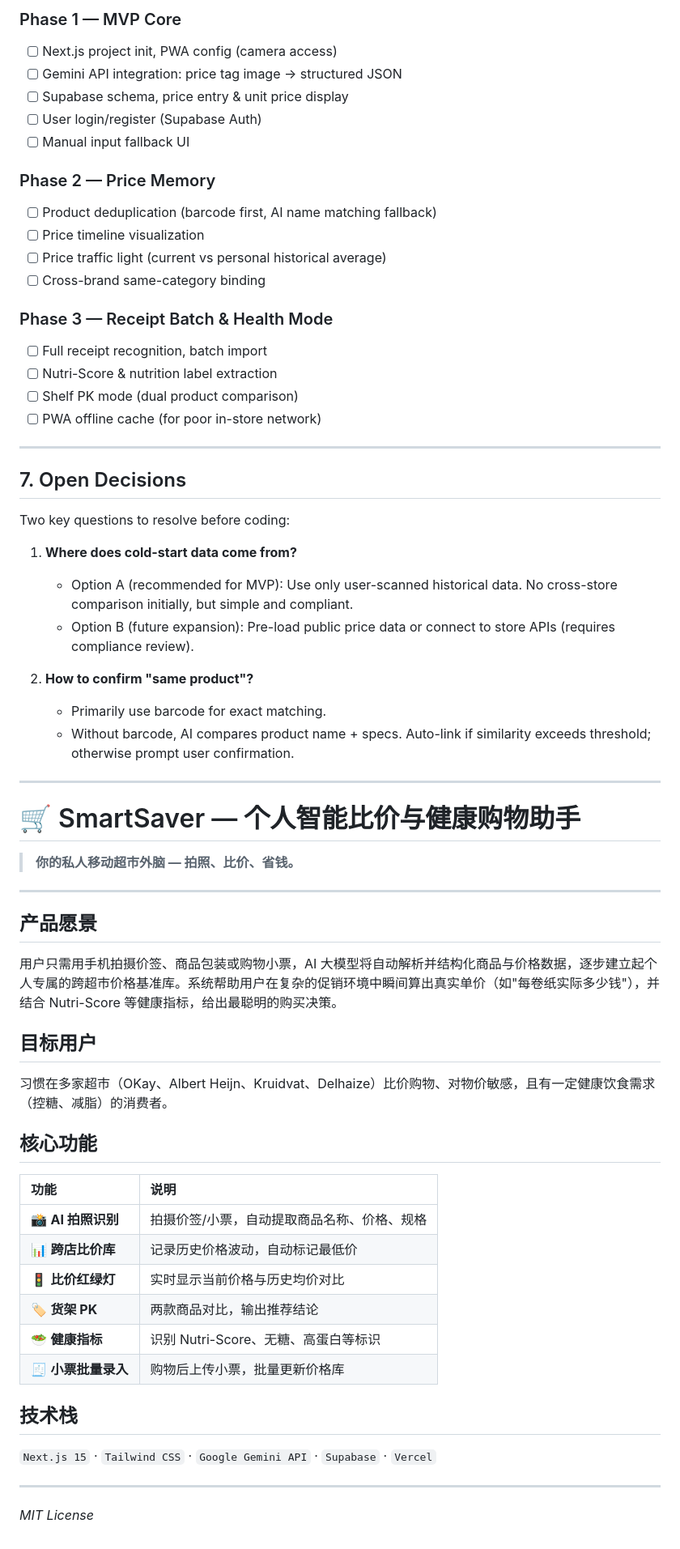
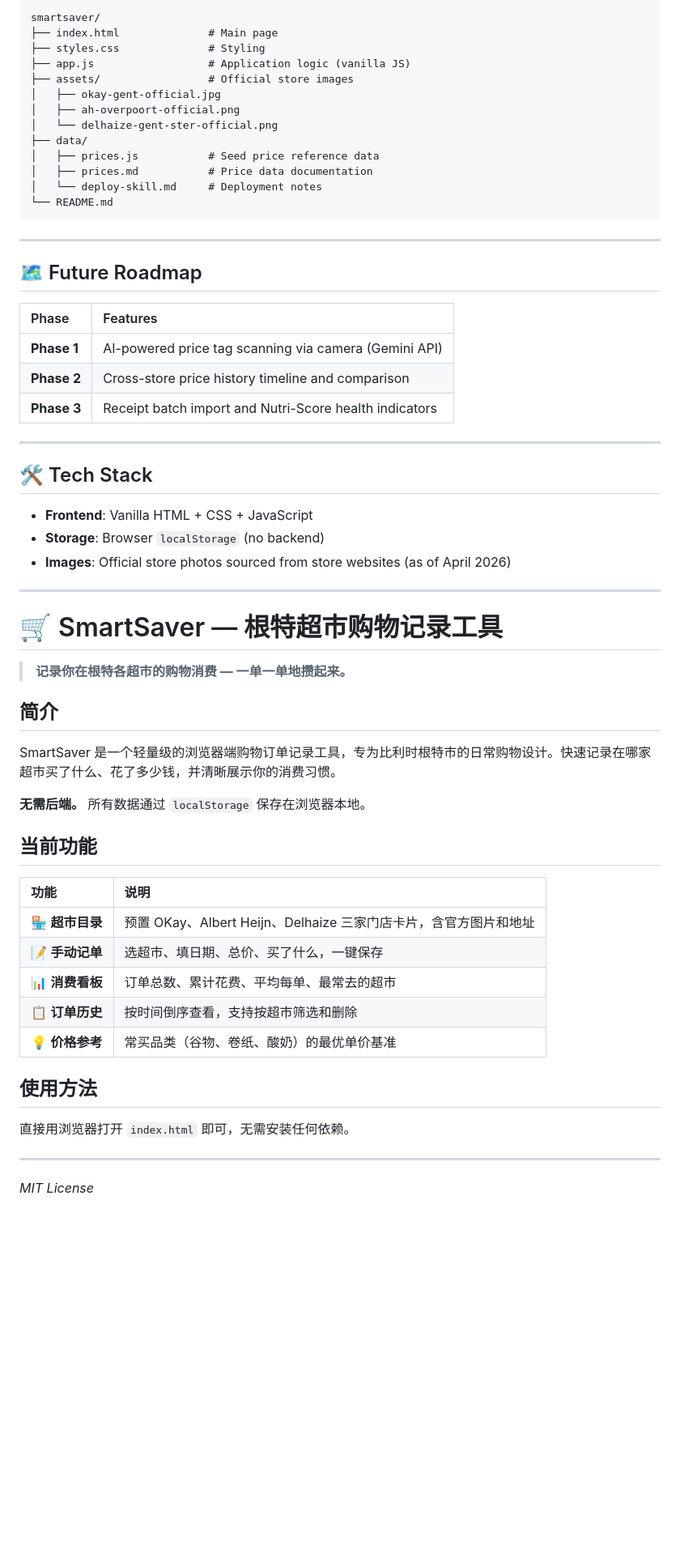
Before and after one commit to tjuliuyj-dot/smartsaver, a Markdown page: README.md, the part around one of its changes. Shown at 81% size. Rendered like a GitHub page; blank space fills up the shorter version.

Commit message:
Rewrite README: accurate bilingual docs with corrected English grammar

````diff
--- a/README.md
+++ b/README.md
@@ -108,70 +61,63 @@ Set any unrecognizable field to null.
 
-### Phase 1 — MVP Core
-
-- [ ] Next.js project init, PWA config (camera access)
-- [ ] Gemini API integration: price tag image → structured JSON
-- [ ] Supabase schema, price entry & unit price display
-- [ ] User login/register (Supabase Auth)
-- [ ] Manual input fallback UI
-
-### Phase 2 — Price Memory
-
-- [ ] Product deduplication (barcode first, AI name matching fallback)
-- [ ] Price timeline visualization
-- [ ] Price traffic light (current vs personal historical average)
-- [ ] Cross-brand same-category binding
-
-### Phase 3 — Receipt Batch & Health Mode
-
-- [ ] Full receipt recognition, batch import
-- [ ] Nutri-Score & nutrition label extraction
-- [ ] Shelf PK mode (dual product comparison)
-- [ ] PWA offline cache (for poor in-store network)
+```
+smartsaver/
+├── index.html              # Main page
+├── styles.css              # Styling
+├── app.js                  # Application logic (vanilla JS)
+├── assets/                 # Official store images
+│   ├── okay-gent-official.jpg
+│   ├── ah-overpoort-official.png
+│   └── delhaize-gent-ster-official.png
+├── data/
+│   ├── prices.js           # Seed price reference data
+│   ├── prices.md           # Price data documentation
+│   └── deploy-skill.md     # Deployment notes
+└── README.md
+```
 
 ---
 
-## 7. Open Decisions
+## 🗺️ Future Roadmap
 
-Two key questions to resolve before coding:
-
-1. **Where does cold-start data come from?**
-   - Option A (recommended for MVP): Use only user-scanned historical data. No cross-store comparison initially, but simple and compliant.
-   - Option B (future expansion): Pre-load public price data or connect to store APIs (requires compliance review).
-
-2. **How to confirm "same product"?**
-   - Primarily use barcode for exact matching.
-   - Without barcode, AI compares product name + specs. Auto-link if similarity exceeds threshold; otherwise prompt user confirmation.
+| Phase | Features |
+| :--- | :--- |
+| **Phase 1** | AI-powered price tag scanning via camera (Gemini API) |
+| **Phase 2** | Cross-store price history timeline and comparison |
+| **Phase 3** | Receipt batch import and Nutri-Score health indicators |
 
 ---
 
-# 🛒 SmartSaver — 个人智能比价与健康购物助手
+## 🛠️ Tech Stack
 
-> **你的私人移动超市外脑 — 拍照、比价、省钱。**
+- **Frontend**: Vanilla HTML + CSS + JavaScript
+- **Storage**: Browser `localStorage` (no backend)
+- **Images**: Official store photos sourced from store websites (as of April 2026)
 
 ---
 
-## 产品愿景
+# 🛒 SmartSaver — 根特超市购物记录工具
 
-用户只需用手机拍摄价签、商品包装或购物小票，AI 大模型将自动解析并结构化商品与价格数据，逐步建立起个人专属的跨超市价格基准库。系统帮助用户在复杂的促销环境中瞬间算出真实单价（如"每卷纸实际多少钱"），并结合 Nutri-Score 等健康指标，给出最聪明的购买决策。
+> **记录你在根特各超市的购物消费 — 一单一单地攒起来。**
 
-## 目标用户
+## 简介
 
-习惯在多家超市（OKay、Albert Heijn、Kruidvat、Delhaize）比价购物、对物价敏感，且有一定健康饮食需求（控糖、减脂）的消费者。
+SmartSaver 是一个轻量级的浏览器端购物订单记录工具，专为比利时根特市的日常购物设计。快速记录在哪家超市买了什么、花了多少钱，并清晰展示你的消费习惯。
 
-## 核心功能
+**无需后端。** 所有数据通过 `localStorage` 保存在浏览器本地。
+
+## 当前功能
 
 | 功能 | 说明 |
 | :--- | :--- |
-| 📸 **AI 拍照识别** | 拍摄价签/小票，自动提取商品名称、价格、规格 |
-| 📊 **跨店比价库** | 记录历史价格波动，自动标记最低价 |
-| 🚦 **比价红绿灯** | 实时显示当前价格与历史均价对比 |
-| 🏷️ **货架 PK** | 两款商品对比，输出推荐结论 |
-| 🥗 **健康指标** | 识别 Nutri-Score、无糖、高蛋白等标识 |
-| 🧾 **小票批量录入** | 购物后上传小票，批量更新价格库 |
+| 🏪 **超市目录** | 预置 OKay、Albert Heijn、Delhaize 三家门店卡片，含官方图片和地址 |
+| 📝 **手动记单** | 选超市、填日期、总价、买了什么，一键保存 |
+| 📊 **消费看板** | 订单总数、累计花费、平均每单、最常去的超市 |
+| 📋 **订单历史** | 按时间倒序查看，支持按超市筛选和删除 |
+| 💡 **价格参考** | 常买品类（谷物、卷纸、酸奶）的最优单价基准 |
 
-## 技术栈
+## 使用方法
 
-`Next.js 15` · `Tailwind CSS` · `Google Gemini API` · `Supabase` · `Vercel`
+直接用浏览器打开 `index.html` 即可，无需安装任何依赖。
 
 ---
 
````
Also changed, not shown: other parts of README.md (+38 -85 lines).
